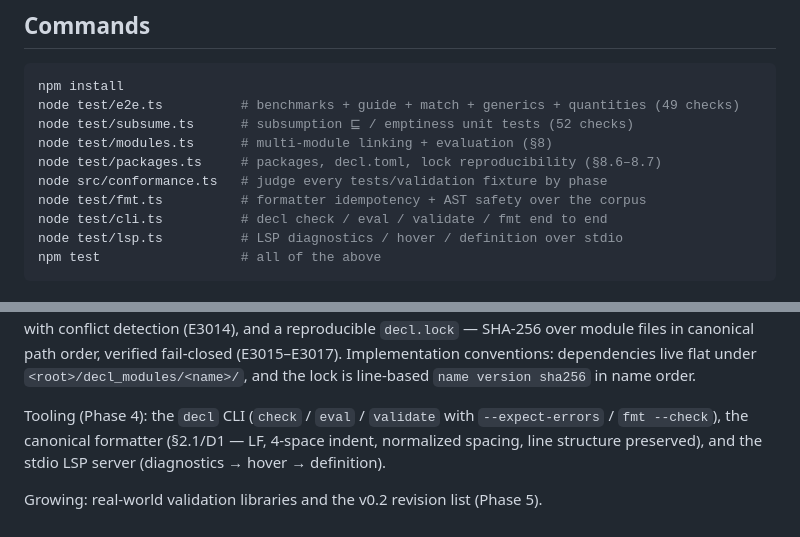
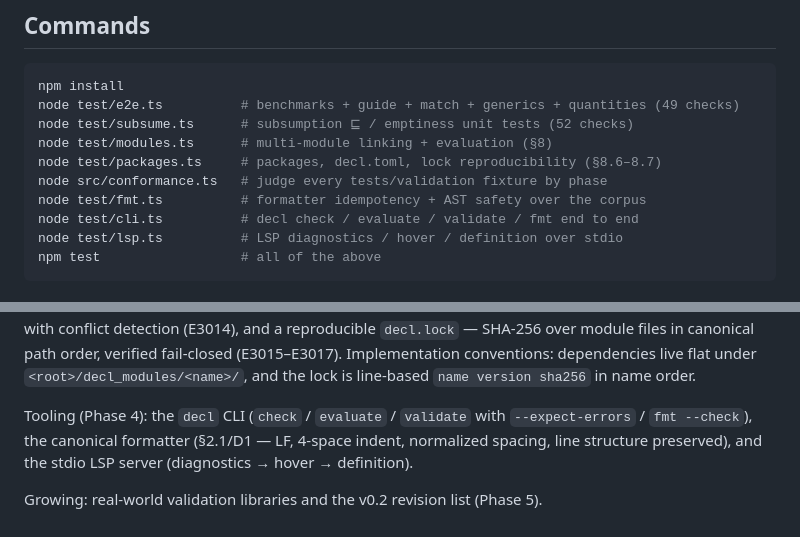
Before and after one commit to luuvish/decl-lang, a Markdown page: impl/README.md, 2 parts joined by grey strips. Drawn GitHub-style.

Commit message:
rename remaining eval mentions in docs
Co-Authored-By: Claude Fable 5 <noreply@anthropic.com>

````diff
--- a/impl/README.md
+++ b/impl/README.md
@@ -24,7 +24,7 @@ node test/modules.ts      # multi-module linking + evaluation (§8)
 node test/packages.ts     # packages, decl.toml, lock reproducibility (§8.6–8.7)
 node src/conformance.ts   # judge every tests/validation fixture by phase
 node test/fmt.ts          # formatter idempotency + AST safety over the corpus
-node test/cli.ts          # decl check / eval / validate / fmt end to end
+node test/cli.ts          # decl check / evaluate / validate / fmt end to end
 node test/lsp.ts          # LSP diagnostics / hover / definition over stdio
 npm test                  # all of the above
 ```
@@ -137,7 +137,7 @@ module files in canonical path order, verified fail-closed
 under `<root>/decl_modules/<name>/`, and the lock is line-based
 `name version sha256` in name order.
 
-Tooling (Phase 4): the `decl` CLI (`check` / `eval` / `validate` with
+Tooling (Phase 4): the `decl` CLI (`check` / `evaluate` / `validate` with
 `--expect-errors` / `fmt --check`), the canonical formatter (§2.1/D1 —
 LF, 4-space indent, normalized spacing, line structure preserved), and
 the stdio LSP server (diagnostics → hover → definition).
````
Also changed, not shown: ROADMAP.md (+1 -1 lines).
